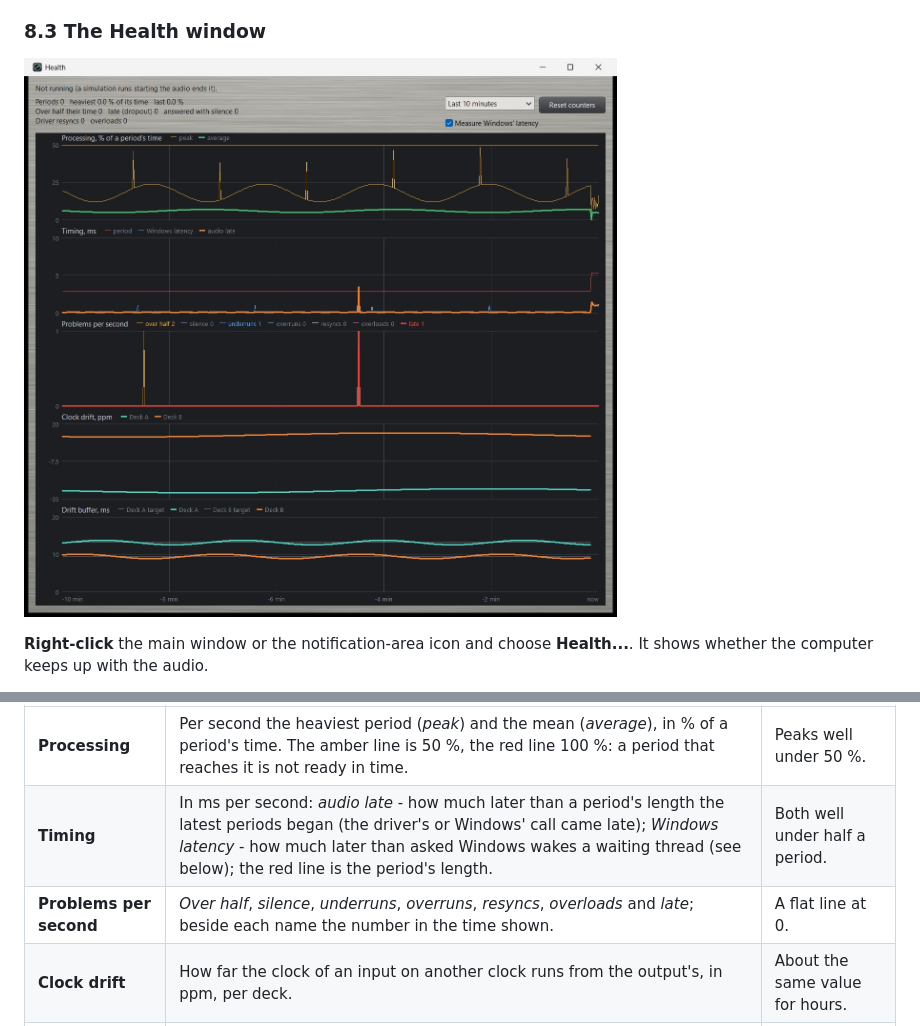
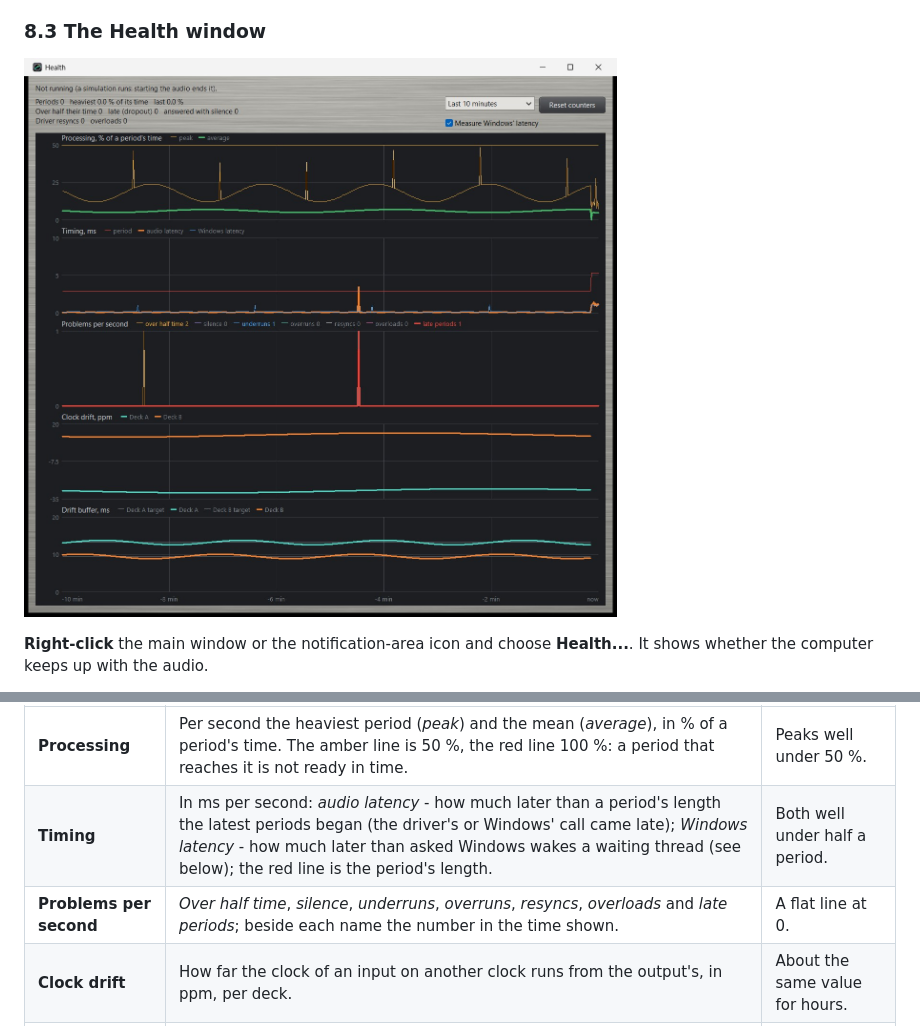
Before and after one commit to hghaken/DJAP, a Markdown page: docs/manual.md, 2 parts joined by grey strips. GitHub-like rendering; pictures changed too: docs/images/health.jpg.

```diff
--- a/docs/manual.md
+++ b/docs/manual.md
@@ -897,8 +897,8 @@ The four graphs:
 | Graph | What it shows | What you want to see |
 |---|---|---|
 | **Processing** | Per second the heaviest period (*peak*) and the mean (*average*), in % of a period's time. The amber line is 50 %, the red line 100 %: a period that reaches it is not ready in time. | Peaks well under 50 %. |
-| **Timing** | In ms per second: *audio late* - how much later than a period's length the latest periods began (the driver's or Windows' call came late); *Windows latency* - how much later than asked Windows wakes a waiting thread (see below); the red line is the period's length. | Both well under half a period. |
-| **Problems per second** | *Over half*, *silence*, *underruns*, *overruns*, *resyncs*, *overloads* and *late*; beside each name the number in the time shown. | A flat line at 0. |
+| **Timing** | In ms per second: *audio latency* - how much later than a period's length the latest periods began (the driver's or Windows' call came late); *Windows latency* - how much later than asked Windows wakes a waiting thread (see below); the red line is the period's length. | Both well under half a period. |
+| **Problems per second** | *Over half time*, *silence*, *underruns*, *overruns*, *resyncs*, *overloads* and *late periods*; beside each name the number in the time shown. | A flat line at 0. |
 | **Clock drift** | How far the clock of an input on another clock runs from the output's, in ppm, per deck. | About the same value for hours. |
 | **Drift buffer** | The drift buffer of such an input in ms: the thin line is the fill the loop holds (the latency it adds), the thick line the measured fill. | The thick line close to the thin one. |
 
```
Also changed, not shown: 3 other files.
